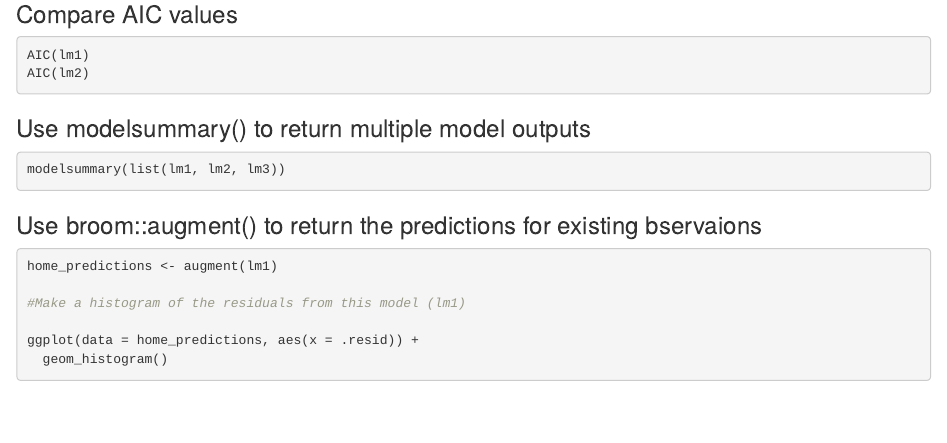
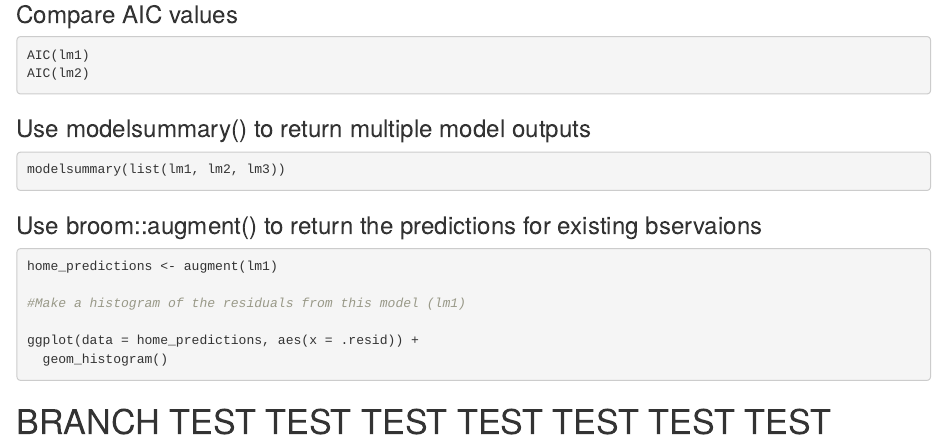
Before and after one commit to sdlam/esm206-lab8, an R Markdown document (lab_8.Rmd): the page in a window 1100 px wide, from 1390 px down. Rendered offline with R 4.5, knitr and Pandoc, with nearby package versions; the code chunks are not run, so their results and figures are left out.

Commit message:
branch test

````diff
--- a/lab_8.Rmd
+++ b/lab_8.Rmd
@@ -121,3 +121,5 @@ home_predictions <- augment(lm1)
 ggplot(data = home_predictions, aes(x = .resid)) +
   geom_histogram()
 ```
+
+# BRANCH TEST TEST TEST TEST TEST TEST TEST
````
